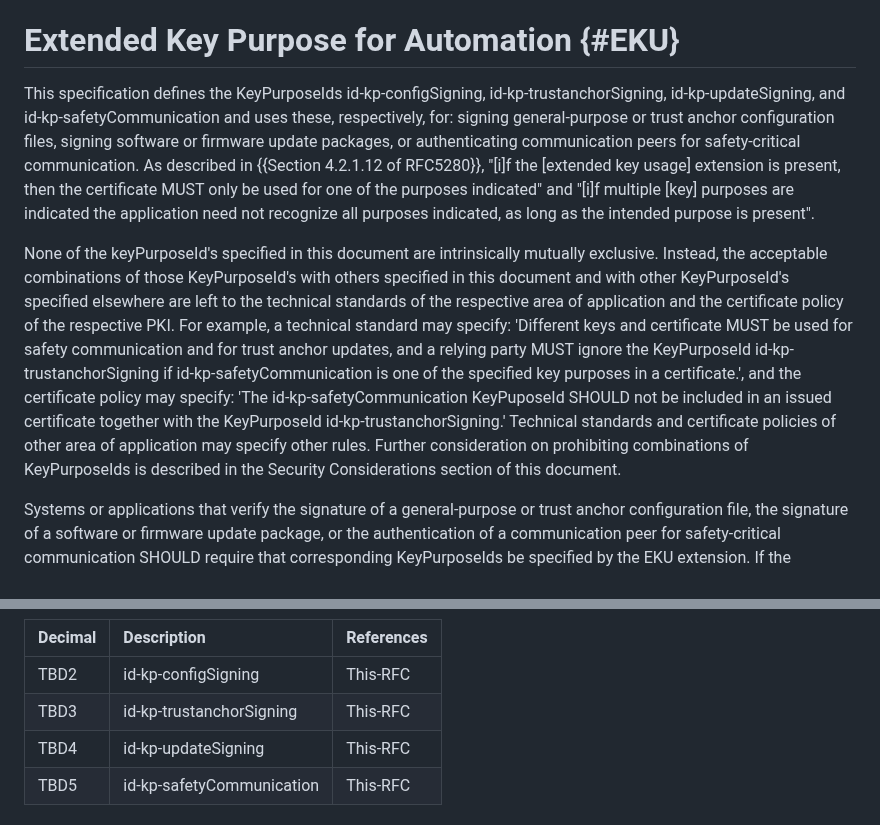
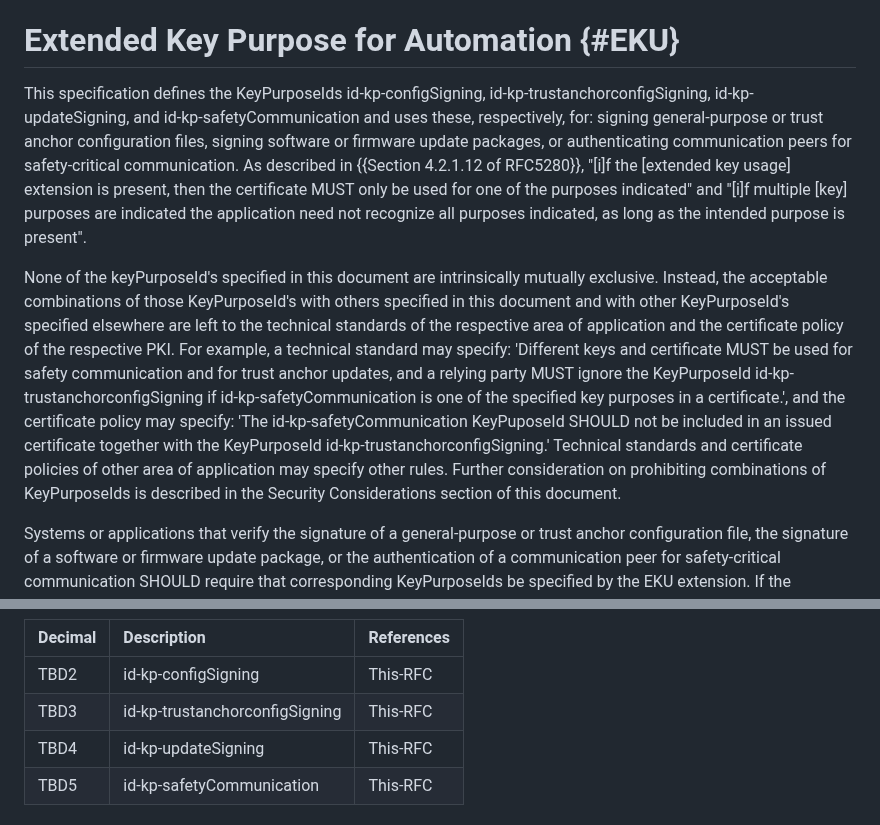
Before and after one commit to lamps-wg/automation-keyusages, a Markdown page: draft-ietf-lamps-automation-keyusages.md, 2 parts joined by grey strips. Drawn GitHub-style.

```diff
--- a/draft-ietf-lamps-automation-keyusages.md
+++ b/draft-ietf-lamps-automation-keyusages.md
@@ -190,9 +190,9 @@ Although the specification focuses on use in industrial automation, the definiti
 
 # Extended Key Purpose for Automation {#EKU}
 
-This specification defines the KeyPurposeIds id-kp-configSigning, id-kp-trustanchorSigning, id-kp-updateSigning, and id-kp-safetyCommunication and uses these, respectively, for: signing general-purpose or trust anchor configuration files, signing software or firmware update packages, or authenticating communication peers for safety-critical communication. As described in {{Section 4.2.1.12 of RFC5280}}, "\[i\]f the \[extended key usage\] extension is present, then the certificate MUST only be used for one of the purposes indicated" and "\[i\]f multiple \[key\] purposes are indicated the application need not recognize all purposes indicated, as long as the intended purpose is present".
+This specification defines the KeyPurposeIds id-kp-configSigning, id-kp-trustanchorconfigSigning, id-kp-updateSigning, and id-kp-safetyCommunication and uses these, respectively, for: signing general-purpose or trust anchor configuration files, signing software or firmware update packages, or authenticating communication peers for safety-critical communication. As described in {{Section 4.2.1.12 of RFC5280}}, "\[i\]f the \[extended key usage\] extension is present, then the certificate MUST only be used for one of the purposes indicated" and "\[i\]f multiple \[key\] purposes are indicated the application need not recognize all purposes indicated, as long as the intended purpose is present".
 
-None of the keyPurposeId's specified in this document are intrinsically mutually exclusive.  Instead, the acceptable combinations of those KeyPurposeId's with others specified in this document and with other KeyPurposeId's specified elsewhere are left to the technical standards of the respective area of application and the certificate policy of the respective PKI.  For example, a technical standard may specify: 'Different keys and certificate MUST be used for safety communication and for trust anchor updates, and a relying party MUST ignore the KeyPurposeId id-kp-trustanchorSigning if id-kp-safetyCommunication is one of the specified key purposes in a certificate.', and the certificate policy may specify: 'The id-kp-safetyCommunication KeyPuposeId SHOULD not be included in an issued certificate together with the KeyPurposeId id-kp-trustanchorSigning.' Technical standards and certificate policies of other area of application may specify other rules.  Further consideration on prohibiting combinations of KeyPurposeIds is described in the Security Considerations section of this document.
+None of the keyPurposeId's specified in this document are intrinsically mutually exclusive.  Instead, the acceptable combinations of those KeyPurposeId's with others specified in this document and with other KeyPurposeId's specified elsewhere are left to the technical standards of the respective area of application and the certificate policy of the respective PKI.  For example, a technical standard may specify: 'Different keys and certificate MUST be used for safety communication and for trust anchor updates, and a relying party MUST ignore the KeyPurposeId id-kp-trustanchorconfigSigning if id-kp-safetyCommunication is one of the specified key purposes in a certificate.', and the certificate policy may specify: 'The id-kp-safetyCommunication KeyPuposeId SHOULD not be included in an issued certificate together with the KeyPurposeId id-kp-trustanchorconfigSigning.' Technical standards and certificate policies of other area of application may specify other rules.  Further consideration on prohibiting combinations of KeyPurposeIds is described in the Security Considerations section of this document.
 
 Systems or applications that verify the signature of a general-purpose or trust anchor configuration file, the signature of a software or firmware update package, or the authentication of a communication peer for safety-critical communication SHOULD require that corresponding KeyPurposeIds be specified by the EKU extension. If the certificate requester knows the certificate users are mandated to use these KeyPurposeIds, it MUST enforce their inclusion. Additionally, such a certificate requester MUST ensure that the KeyUsage extension be set to digitalSignature or nonRepudiation (also designated as contentCommitment) for signature verification and if needed to keyEncipherment for secret key encryption and/or keyAgreement for key agreement.
 
@@ -268,7 +268,7 @@ IANA is also requested to register the following OIDs in the "SMI Security for P
 | Decimal | Description                | References |
 |:--------|:---------------------------|:-----------|
 | TBD2    | id-kp-configSigning        | This-RFC   |
-| TBD3    | id-kp-trustanchorSigning   | This-RFC   |
+| TBD3    | id-kp-trustanchorconfigSigning   | This-RFC   |
 | TBD4    | id-kp-updateSigning        | This-RFC   |
 | TBD5    | id-kp-safetyCommunication  | This-RFC   |
 
```
Also changed, not shown: other parts of draft-ietf-lamps-automation-keyusages.md (+16 -12 lines).
